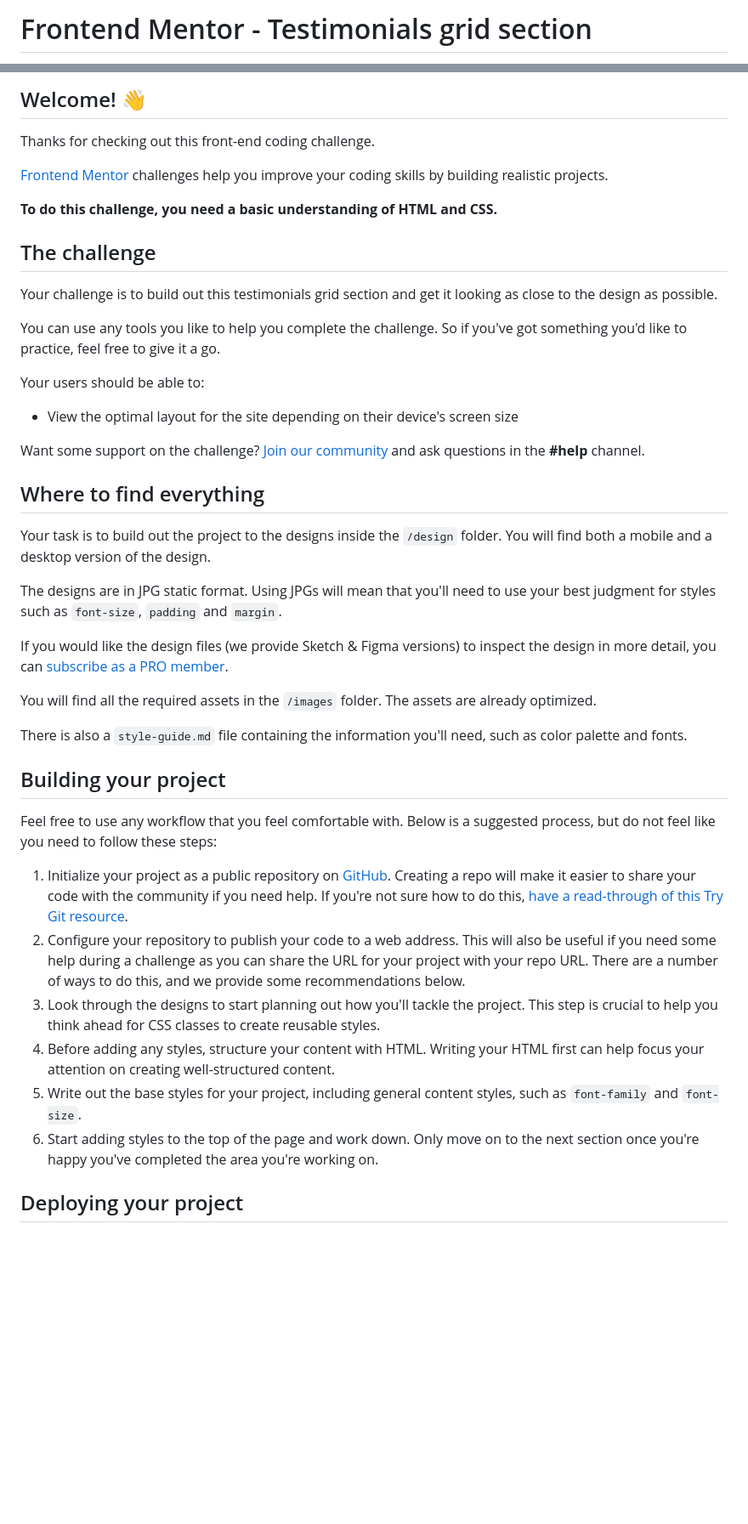
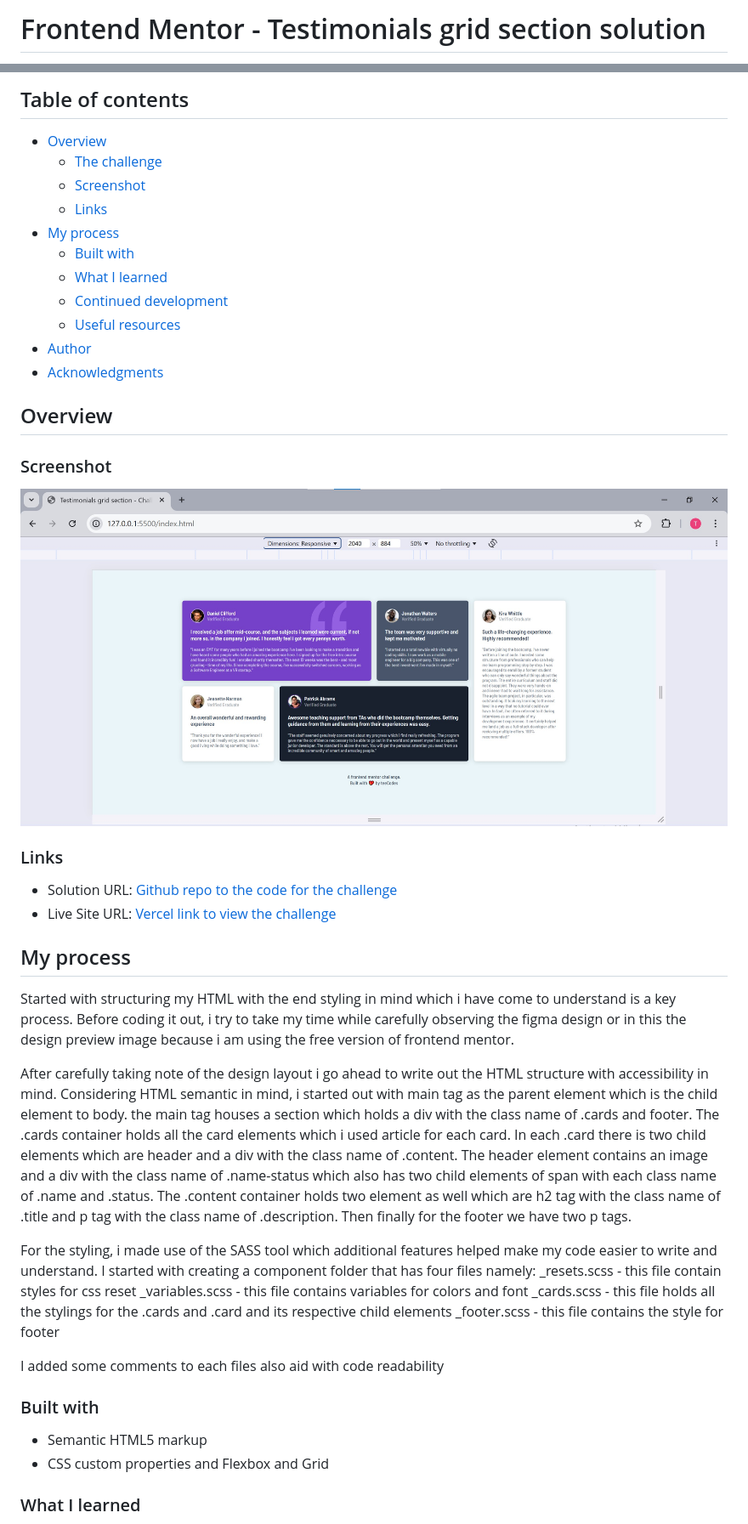
Before and after one commit to AllisonFavour/fm-challenge7, a Markdown page: README.md, 2 parts joined by grey strips. Shown: that part at 85% size. GitHub-like rendering; pictures changed too: images/testimonials-grid-section-screenshot.jpg (added); blank space fills up the shorter version.

Commit message:
rewrote the code to make it more readable by adding comments and also having semantic html in mind, also splitted the styles into different components and then finished the README.md file

```diff
--- a/README.md
+++ b/README.md
@@ -1,2 +1,2 @@
-# Frontend Mentor - Testimonials grid section
+# Frontend Mentor - Testimonials grid section solution
 
@@ -4,46 +4,58 @@
 
-## Welcome! 👋
+## Table of contents
 
-Thanks for checking out this front-end coding challenge.
+- [Overview](#overview)
+  - [The challenge](#the-challenge)
+  - [Screenshot](#screenshot)
+  - [Links](#links)
+- [My process](#my-process)
+  - [Built with](#built-with)
+  - [What I learned](#what-i-learned)
+  - [Continued development](#continued-development)
+  - [Useful resources](#useful-resources)
+- [Author](#author)
+- [Acknowledgments](#acknowledgments)
 
-[Frontend Mentor](https://www.frontendmentor.io) challenges help you improve your coding skills by building realistic projects.
 
-**To do this challenge, you need a basic understanding of HTML and CSS.**
+## Overview
 
-## The challenge
+### Screenshot
 
-Your challenge is to build out this testimonials grid section and get it looking as close to the design as possible.
+![A screenshot to the output on Google Chrome](./images/testimonials-grid-section-screenshot.jpg)
 
-You can use any tools you like to help you complete the challenge. So if you've got something you'd like to practice, feel free to give it a go.
 
-Your users should be able to:
 
-- View the optimal layout for the site depending on their device's screen size
+### Links
 
-Want some support on the challenge? [Join our community](https://www.frontendmentor.io/community) and ask questions in the **#help** channel.
+- Solution URL: [Github repo to the code for the challenge](https://github.com/AllisonFavour/fm-challenge7)
+- Live Site URL: [Vercel link to view the challenge](https://fm-challenge6.vercel.app/)
 
-## Where to find everything
+## My process
 
-Your task is to build out the project to the designs inside the `/design` folder. You will find both a mobile and a desktop version of the design.
+Started with structuring my HTML with the end styling in mind which i have come to understand is a key process. Before coding it out, i try to take my time while carefully observing the figma design or in this the design preview image because i am using the free version of frontend mentor.
 
-The designs are in JPG static format. Using JPGs will mean that you'll need to use your best judgment for styles such as `font-size`, `padding` and `margin`.
+After carefully taking note of the design layout i go ahead to write out the HTML structure with accessibility in mind.
+Considering HTML semantic in mind, i started out with main tag as the parent element which is the child element to body. the main tag houses a section which holds a div with the class name of .cards and footer.
+The .cards container holds all the card elements which i used article for each card. In each .card there is two child elements which are header and a div with the class name of .content.
+The header element contains an image and a div with the class name of .name-status which also has two child elements of span with each class name of .name and .status.
+The .content container holds two element as well which are h2 tag with the class name of .title and p tag with the class name of .description.
+Then finally for the footer we have two p tags.
 
-If you would like the design files (we provide Sketch & Figma versions) to inspect the design in more detail, you can [subscribe as a PRO member](https://www.frontendmentor.io/pro).
+For the styling, i made use of the SASS tool which additional features helped make my code easier to write and understand.
+I started with creating a component folder that has four files namely:
+_resets.scss - this file contain styles for css reset
+_variables.scss - this file contains variables for colors and font
+_cards.scss - this file holds all the stylings for the .cards and .card and its respective child elements
+_footer.scss - this file contains the style for footer
 
-You will find all the required assets in the `/images` folder. The assets are already optimized.
+I added some comments to each files also aid with code readability
 
-There is also a `style-guide.md` file containing the information you'll need, such as color palette and fonts.
+### Built with
 
-## Building your project
+- Semantic HTML5 markup
+- CSS custom properties and Flexbox and Grid
 
-Feel free to use any workflow that you feel comfortable with. Below is a suggested process, but do not feel like you need to follow these steps:
 
-1. Initialize your project as a public repository on [GitHub](https://github.com/). Creating a repo will make it easier to share your code with the community if you need help. If you're not sure how to do this, [have a read-through of this Try Git resource](https://try.github.io/).
-2. Configure your repository to publish your code to a web address. This will also be useful if you need some help during a challenge as you can share the URL for your project with your repo URL. There are a number of ways to do this, and we provide some recommendations below.
-3. Look through the designs to start planning out how you'll tackle the project. This step is crucial to help you think ahead for CSS classes to create reusable styles.
-4. Before adding any styles, structure your content with HTML. Writing your HTML first can help focus your attention on creating well-structured content.
-5. Write out the base styles for your project, including general content styles, such as `font-family` and `font-size`.
-6. Start adding styles to the top of the page and work down. Only move on to the next section once you're happy you've completed the area you're working on.
 
-## Deploying your project
+### What I learned
 
```
Also changed, not shown: other parts of README.md (+26 -31 lines), 1.md (deleted, +0 -89 lines), images/testimonials-grid-chrome-screenshot.jpg (deleted), 8 other files.
